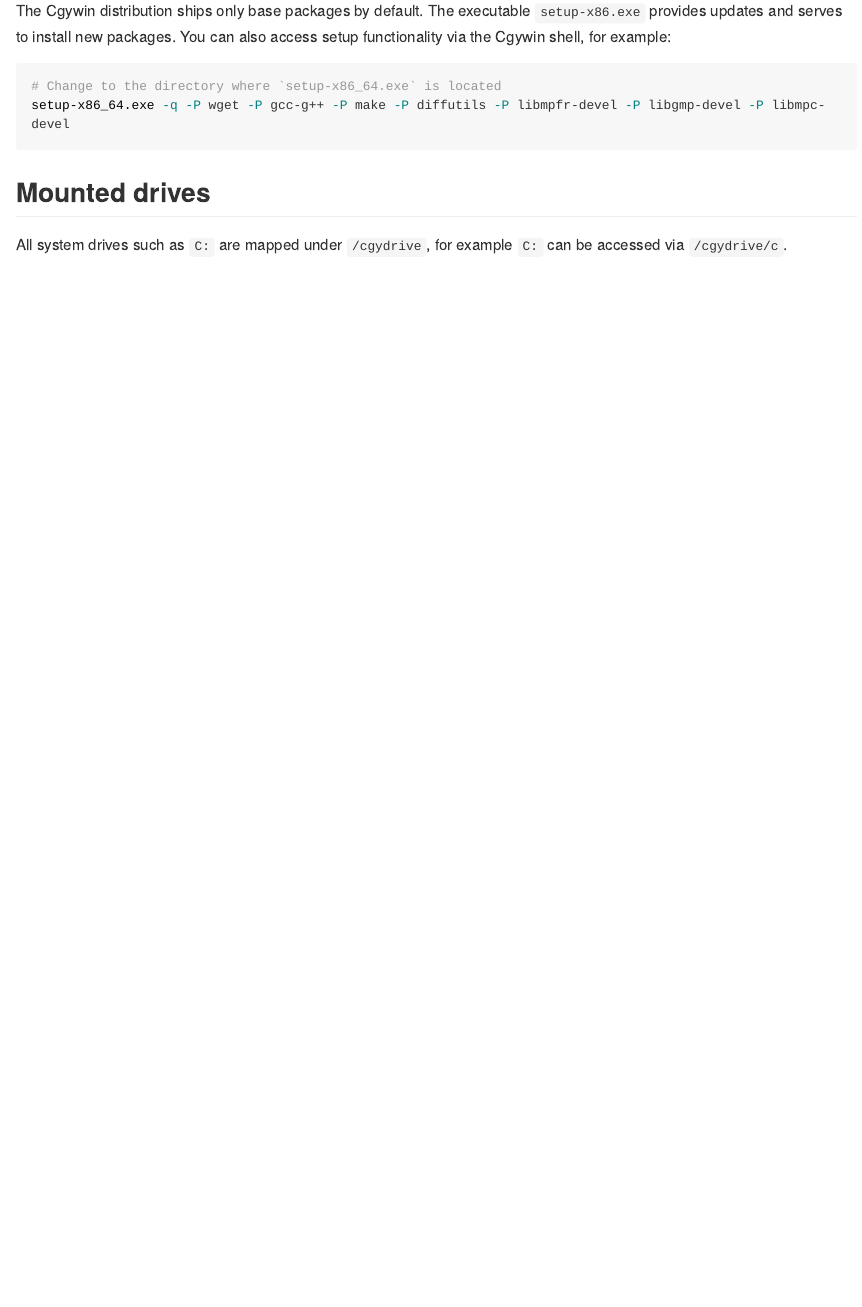
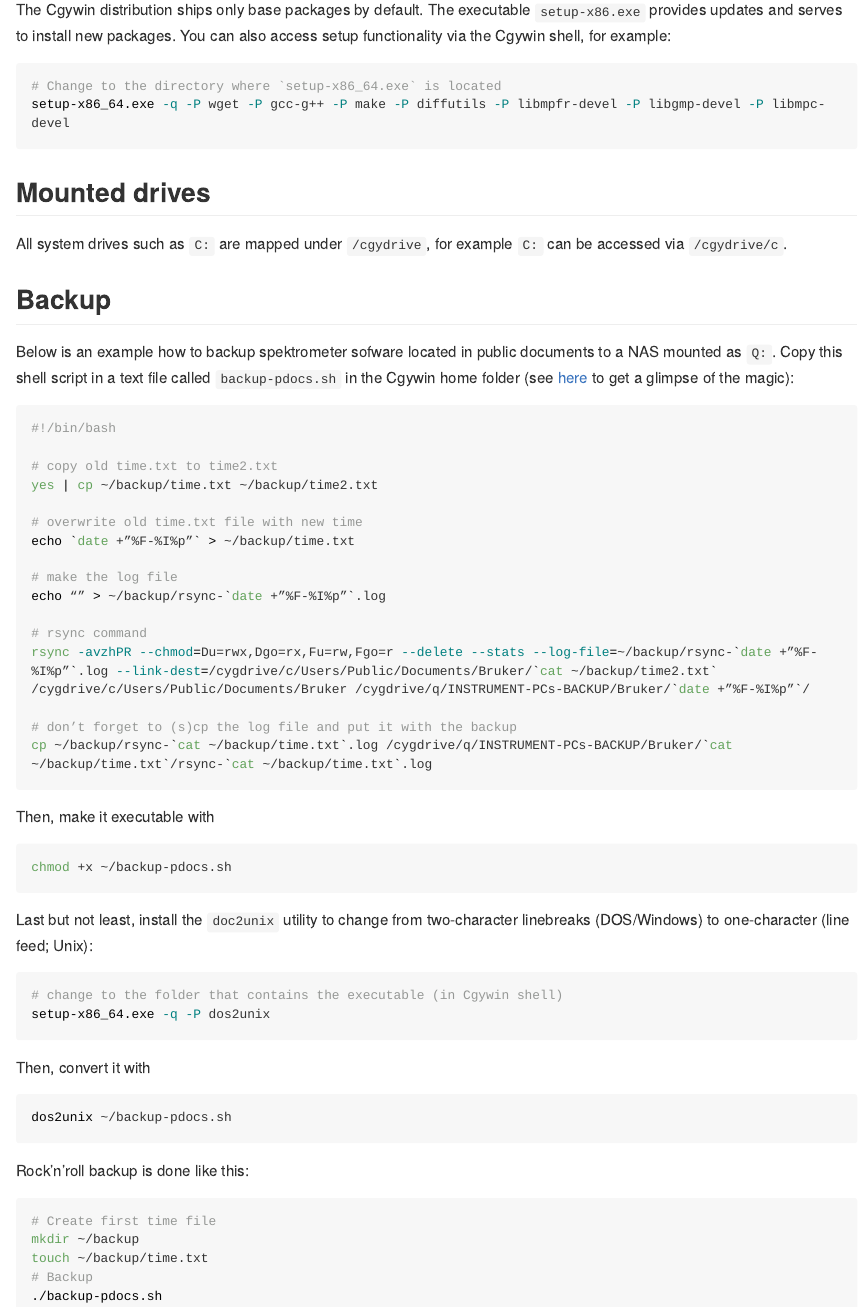
Before and after one commit to philipp-baumann/cgywin-tricks, an R Markdown document (README.Rmd): the page in a window 1100 px wide, from 500 px down before the commit and from 400 px down after it, so that both start at the same text. The pictures show the output file README.md that the author committed with the source, drawn offline in the style of GitHub; long lines of code are wrapped.

Commit message:
Rock'n'roll backup

````diff
--- a/README.Rmd
+++ b/README.Rmd
@@ -34,3 +34,56 @@
 ## Mounted drives
 
 All system drives such as `C:` are mapped under `/cgydrive`, for example `C:` can be accessed via `/cgydrive/c`.
+
+
+## Backup
+
+Below is an example how to backup spektrometer sofware located in public documents to a NAS mounted as `Q:`. Copy this shell script in a text file called `backup-pdocs.sh` in the Cgywin home folder (see [here](https://www.howtogeek.com/175008/the-non-beginners-guide-to-syncing-data-with-rsync/) to get a glimpse of the magic):
+
+```{bash, eval=FALSE}
+#!/bin/bash
+
+# copy old time.txt to time2.txt
+yes | cp ~/backup/time.txt ~/backup/time2.txt
+
+# overwrite old time.txt file with new time
+echo `date +”%F-%I%p”` > ~/backup/time.txt
+
+# make the log file
+echo “” > ~/backup/rsync-`date +”%F-%I%p”`.log
+
+# rsync command
+rsync -avzhPR --chmod=Du=rwx,Dgo=rx,Fu=rw,Fgo=r --delete --stats --log-file=~/backup/rsync-`date +”%F-%I%p”`.log --link-dest=/cygdrive/c/Users/Public/Documents/Bruker/`cat ~/backup/time2.txt` /cygdrive/c/Users/Public/Documents/Bruker /cygdrive/q/INSTRUMENT-PCs-BACKUP/Bruker/`date +”%F-%I%p”`/
+
+# don’t forget to (s)cp the log file and put it with the backup
+cp ~/backup/rsync-`cat ~/backup/time.txt`.log /cygdrive/q/INSTRUMENT-PCs-BACKUP/Bruker/`cat ~/backup/time.txt`/rsync-`cat ~/backup/time.txt`.log
+```
+
+Then, make it executable with
+
+```{bash, eval=FALSE}
+chmod +x ~/backup-pdocs.sh
+```
+
+Last but not least, install the `doc2unix` utility to change from two-character linebreaks (DOS/Windows) to one-character (line feed; Unix):
+
+```{bash, eval=FALSE}
+# change to the folder that contains the executable (in Cgywin shell)
+setup-x86_64.exe -q -P dos2unix
+```
+
+Then, convert it with
+
+```{bash, eval=FALSE}
+dos2unix ~/backup-pdocs.sh
+```
+
+Rock'n'roll backup is done like this:
+
+```{bash, eval=FALSE}
+# Create first time file
+mkdir ~/backup
+touch ~/backup/time.txt
+# Backup
+./backup-pdocs.sh
+```
````
Also changed, not shown: README.md.
